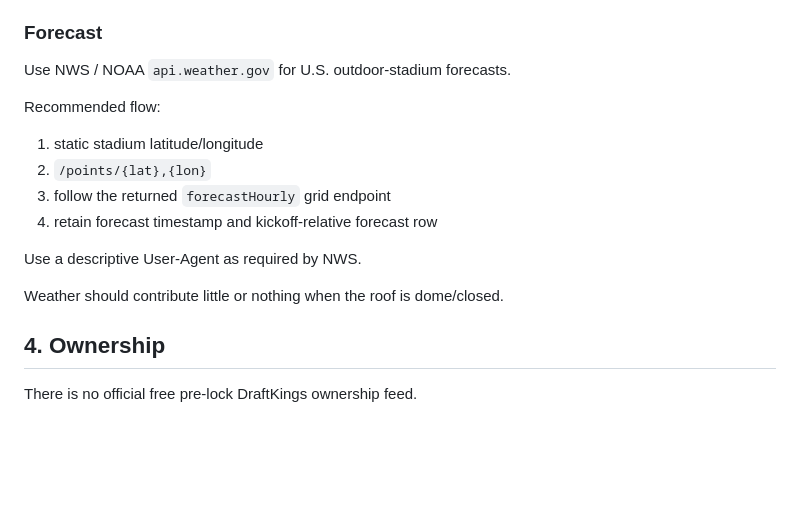
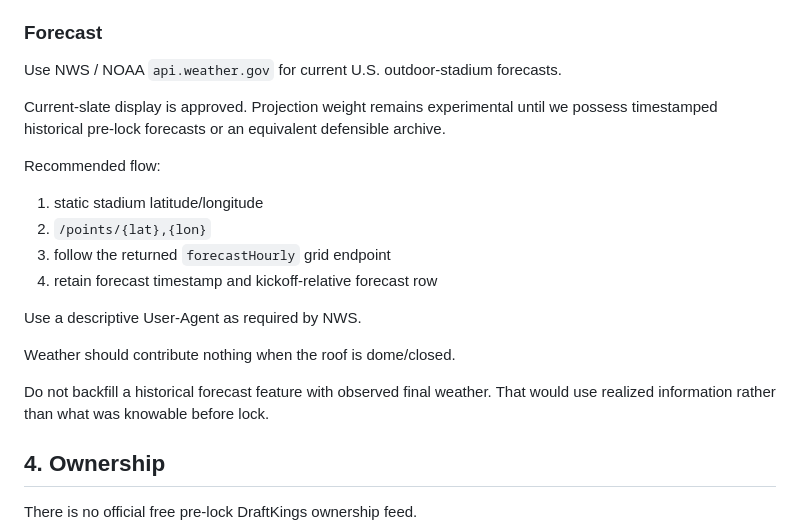
Before and after one commit to Travd3/nfl-dfs-engine, a Markdown page: DATA_SOURCES.md, the part around one of its changes. Rendered like a GitHub page; blank space fills up the shorter version.

```diff
--- a/DATA_SOURCES.md
+++ b/DATA_SOURCES.md
@@ -54,7 +59,9 @@ Use nflverse schedules for:
 - Vegas spread/total
 
 ### Forecast
-Use NWS / NOAA `api.weather.gov` for U.S. outdoor-stadium forecasts.
+Use NWS / NOAA `api.weather.gov` for current U.S. outdoor-stadium forecasts.
+
+Current-slate display is approved. Projection weight remains experimental until we possess timestamped historical pre-lock forecasts or an equivalent defensible archive.
 
 Recommended flow:
 1. static stadium latitude/longitude
@@ -64,7 +71,9 @@ Recommended flow:
 
 Use a descriptive User-Agent as required by NWS.
 
-Weather should contribute little or nothing when the roof is dome/closed.
+Weather should contribute nothing when the roof is dome/closed.
+
+Do not backfill a historical forecast feature with observed final weather. That would use realized information rather than what was knowable before lock.
 
 ## 4. Ownership
 
```
Also changed, not shown: other parts of DATA_SOURCES.md (+30 -5 lines).
